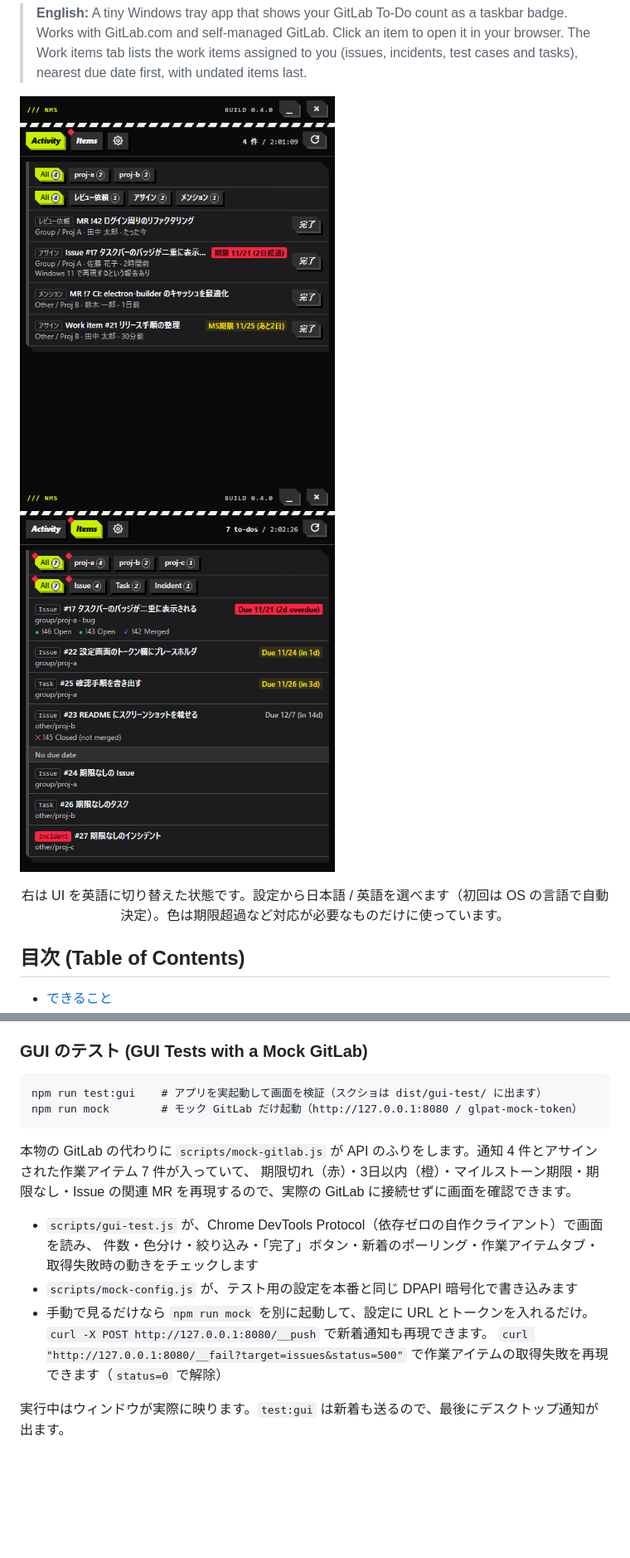
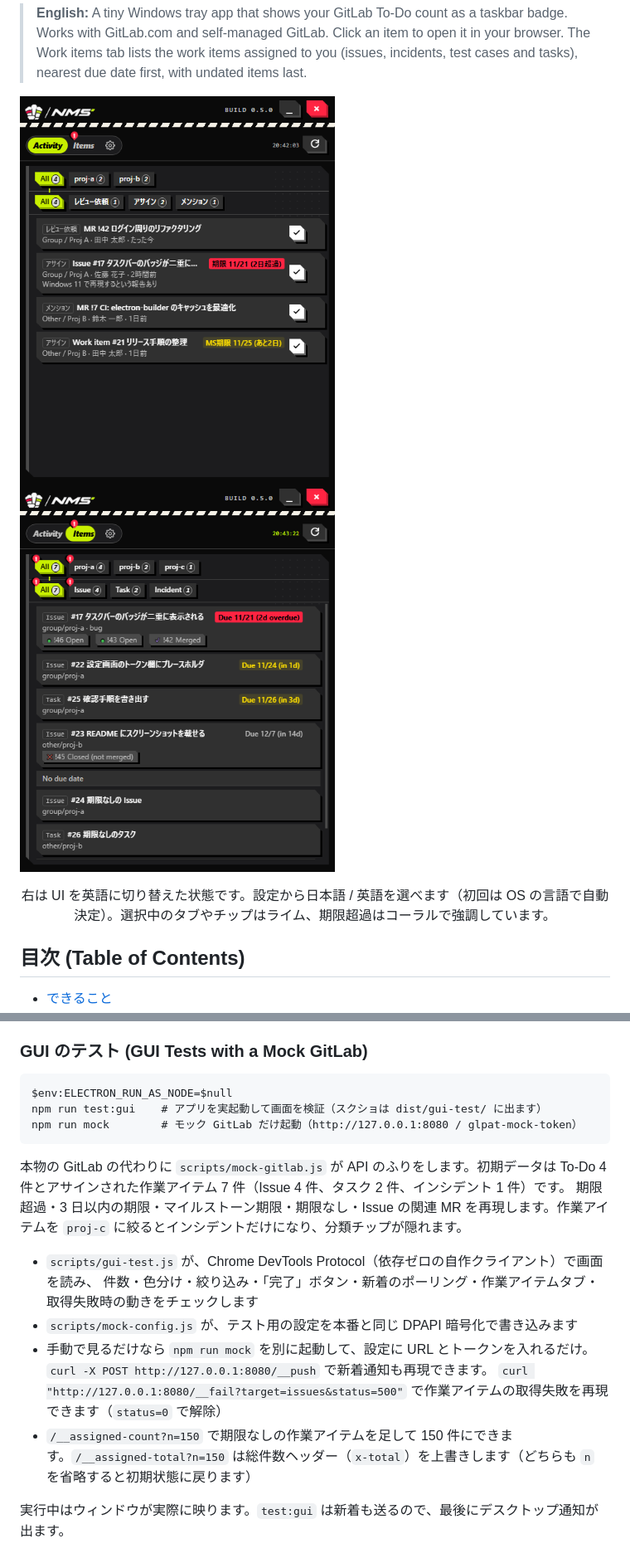
Before and after one commit to hyperdrums/Notice-Me-Senpai-, a Markdown page: README.md, 2 parts joined by grey strips. Shown at 83% size. Rendered like a GitHub page; pictures changed too: docs/screenshot-assigned.png, docs/screenshot-list.png; blank space fills up the shorter version.

````diff
--- a/README.md
+++ b/README.md
@@ -20,6 +20,6 @@ NMS は、GitLab の To-Do を Windows のタスクバーに件数バッジで
 </p>
 
-<p align="center">右は UI を英語に切り替えた状態です。設定から日本語 / 英語を選べます（初回は OS の言語で自動決定）。色は期限超過など対応が必要なものだけに使っています。</p>
+<p align="center">右は UI を英語に切り替えた状態です。設定から日本語 / 英語を選べます（初回は OS の言語で自動決定）。選択中のタブやチップはライム、期限超過はコーラルで強調しています。</p>
 
 ## 目次 (Table of Contents)
 
@@ -183,12 +183,13 @@ Electron の API や `document` を触るコードはここでテストできな
 ### GUI のテスト (GUI Tests with a Mock GitLab)
 
 ```
+$env:ELECTRON_RUN_AS_NODE=$null
 npm run test:gui    # アプリを実起動して画面を検証（スクショは dist/gui-test/ に出ます）
 npm run mock        # モック GitLab だけ起動（http://127.0.0.1:8080 / glpat-mock-token）
 ```
 
-本物の GitLab の代わりに `scripts/mock-gitlab.js` が API のふりをします。通知 4 件とアサインされた作業アイテム 7 件が入っていて、
-期限切れ（赤）・3日以内（橙）・マイルストーン期限・期限なし・Issue の関連 MR を再現するので、実際の GitLab に接続せずに画面を確認できます。
+本物の GitLab の代わりに `scripts/mock-gitlab.js` が API のふりをします。初期データは To-Do 4 件とアサインされた作業アイテム 7 件（Issue 4 件、タスク 2 件、インシデント 1 件）です。
+期限超過・3 日以内の期限・マイルストーン期限・期限なし・Issue の関連 MR を再現します。作業アイテムを `proj-c` に絞るとインシデントだけになり、分類チップが隠れます。
 
 - `scripts/gui-test.js` が、Chrome DevTools Protocol（依存ゼロの自作クライアント）で画面を読み、
   件数・色分け・絞り込み・「完了」ボタン・新着のポーリング・作業アイテムタブ・取得失敗時の動きをチェックします
@@ -196,6 +197,7 @@ npm run mock        # モック GitLab だけ起動（http://127.0.0.1:8080 / gl
 - 手動で見るだけなら `npm run mock` を別に起動して、設定に URL とトークンを入れるだけ。
   `curl -X POST http://127.0.0.1:8080/__push` で新着通知も再現できます。
   `curl "http://127.0.0.1:8080/__fail?target=issues&status=500"` で作業アイテムの取得失敗を再現できます（`status=0` で解除）
+- `/__assigned-count?n=150` で期限なしの作業アイテムを足して 150 件にできます。`/__assigned-total?n=150` は総件数ヘッダー（`x-total`）を上書きします（どちらも `n` を省略すると初期状態に戻ります）
 
 実行中はウィンドウが実際に映ります。`test:gui` は新着も送るので、最後にデスクトップ通知が出ます。
 
````
Also changed, not shown: other parts of README.md (+13 -11 lines), docs/ui-design.md (+23 -10 lines).
